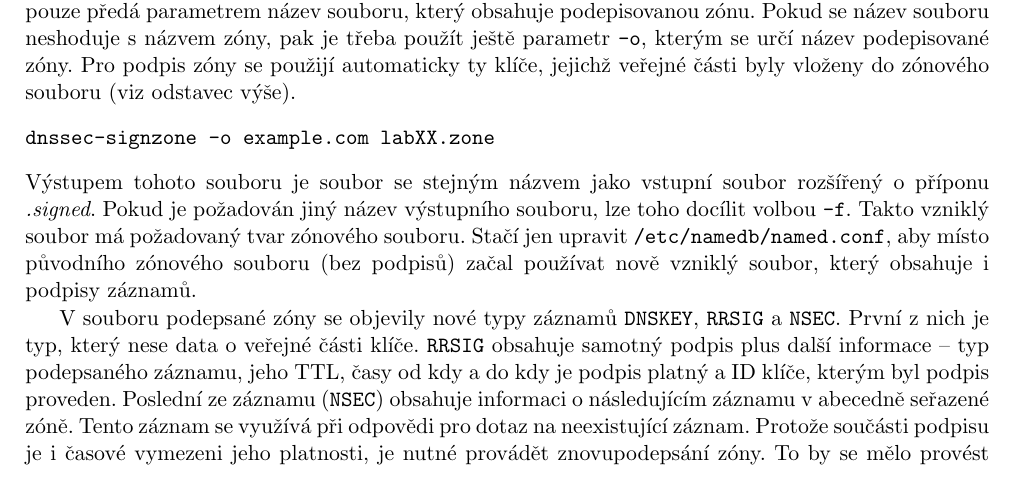
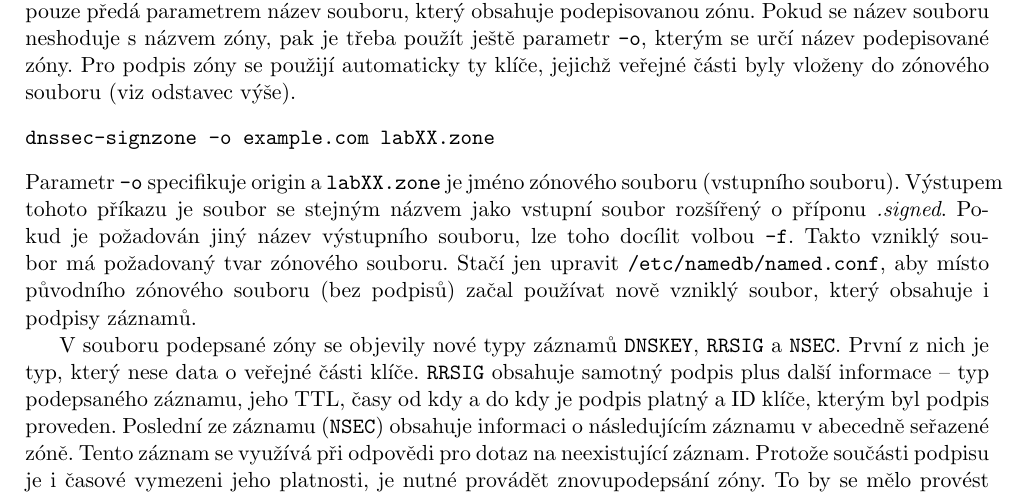
Before and after one commit to nesfit/ISA, a LaTeX CV (dns/cv3.tex, which reads dns/theory.tex): part of page 11 of 12, cut so that both start at the same text. Compiled offline with pdfLaTeX.

Commit message:
dns theory: Improved description of dnssec-signzone

```diff
--- a/dns/theory.tex
+++ b/dns/theory.tex
@@ -383,7 +383,9 @@ dnssec-signzone}, kterému se pouze předá parametrem název souboru, který ob
 \begin{verbatim}
 dnssec-signzone -o example.com labXX.zone
 \end{verbatim}
-Výstupem tohoto souboru je soubor se stejným názvem jako vstupní soubor rozšířený o~příponu {\em .signed}. Pokud je požadován jiný název výstupního souboru, lze toho docílit volbou {\tt -f}. Takto vzniklý soubor má požadovaný tvar zónového souboru. Stačí jen upravit {\tt /etc/namedb/named.conf}, aby místo původního zónového souboru (bez podpisů) začal používat nově vzniklý soubor, který obsahuje i podpisy záznamů.
+Parametr \verb|-o| specifikuje origin a \verb|labXX.zone| je jméno zónového
+souboru (vstupního souboru).
+Výstupem tohoto příkazu je soubor se stejným názvem jako vstupní soubor rozšířený o~příponu {\em .signed}. Pokud je požadován jiný název výstupního souboru, lze toho docílit volbou {\tt -f}. Takto vzniklý soubor má požadovaný tvar zónového souboru. Stačí jen upravit {\tt /etc/namedb/named.conf}, aby místo původního zónového souboru (bez podpisů) začal používat nově vzniklý soubor, který obsahuje i podpisy záznamů.
 
 V~souboru podepsané zóny se objevily nové typy záznamů {\tt DNSKEY}, {\tt RRSIG} a {\tt NSEC}. První z~nich je typ, který nese data o~veřejné části klíče. {\tt RRSIG} obsahuje samotný podpis plus další informace -- typ podepsaného záznamu, jeho TTL, časy od kdy a do kdy je podpis platný a ID klíče, kterým byl podpis proveden. Poslední ze záznamu ({\tt NSEC}) obsahuje informaci o~následujícím záznamu v~abecedně seřazené zóně. Tento záznam se využívá při odpovědi pro dotaz na neexistující záznam. Protože součásti podpisu je i časové vymezeni jeho platnosti, je nutné provádět znovupodepsání zóny. To by se mělo provést dříve, než vyprší platnost starých záznamů (nutné počítat se zkrácením hodnotou TTL, po kterou mohou být staré záznamy uloženy v~cache paměti).
 
```
